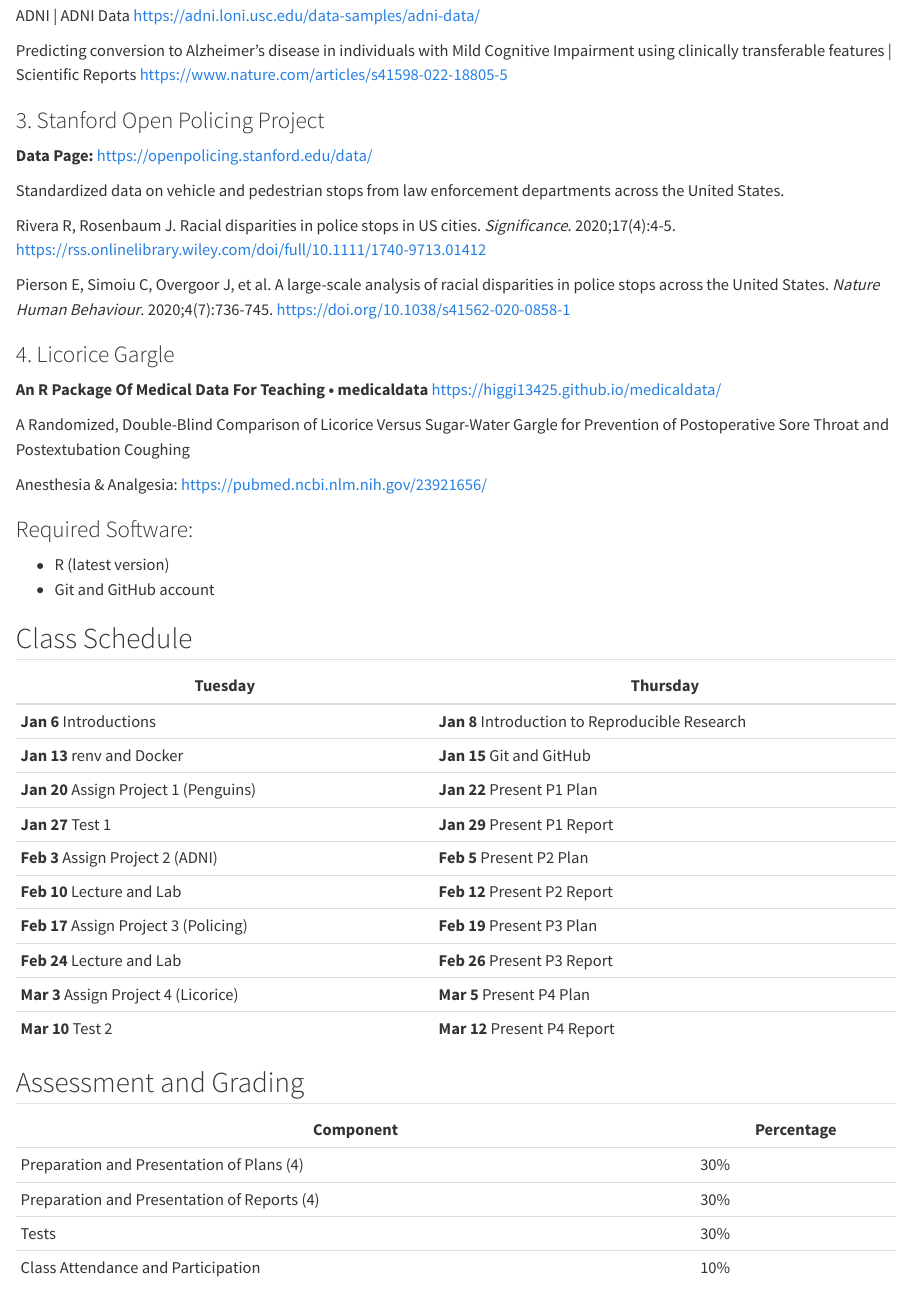
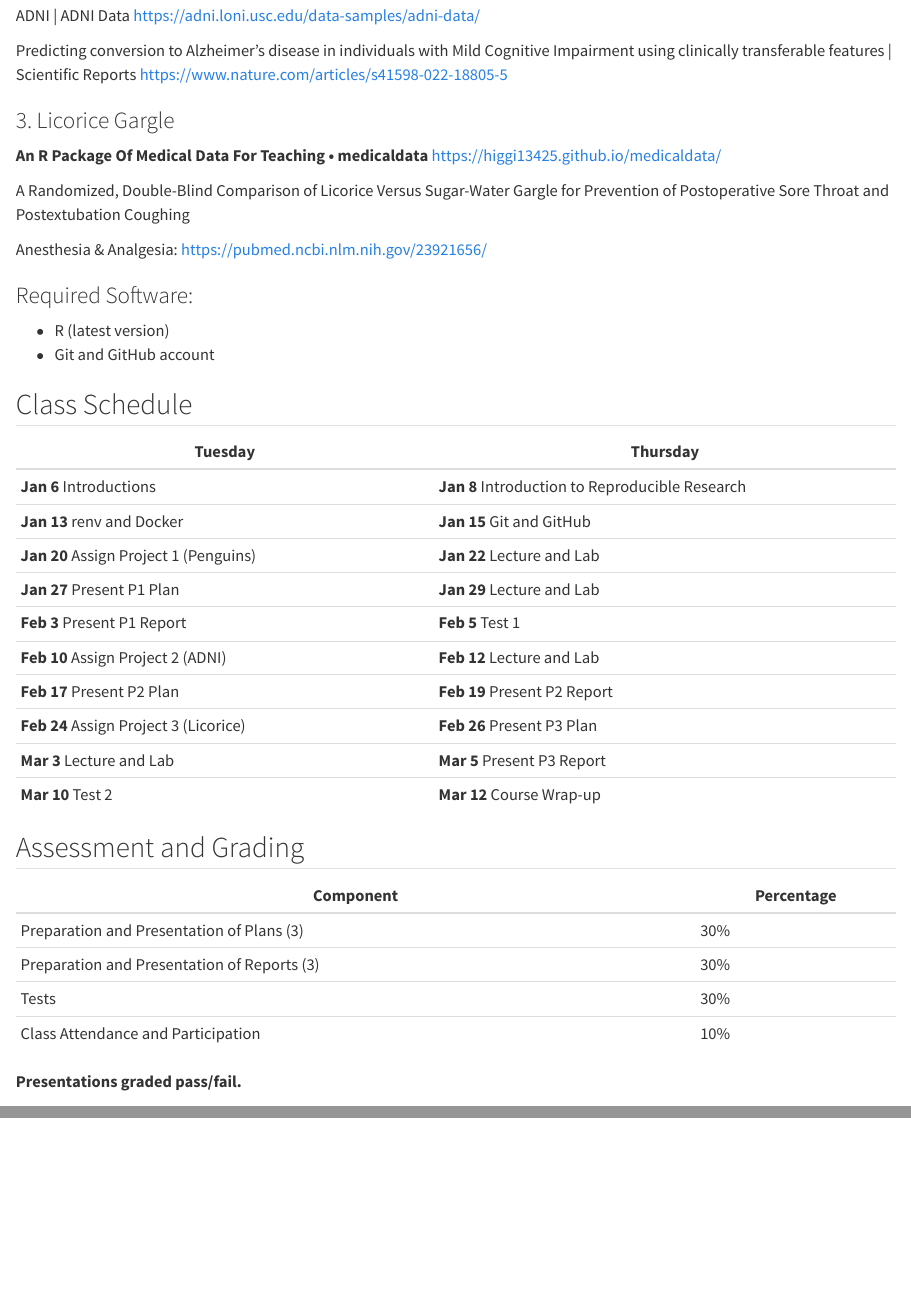
Before and after one commit to rgt47/b02, a Quarto document (phb243b_syllabus.qmd): the page in a window 1100 px wide, from 1260 px down, and a second part further down, joined at a grey line. Rendered offline with R 4.5, knitr and Pandoc in place of Quarto, with nearby package versions.

Commit message:
Auto-backup: 2026-01-20 10:24:37

```diff
--- a/phb243b_syllabus.qmd
+++ b/phb243b_syllabus.qmd
@@ -60,22 +60,7 @@
 Cognitive Impairment using clinically transferable features \|
 Scientific Reports https://www.nature.com/articles/s41598-022-18805-5
 
-### 3. Stanford Open Policing Project
-
-**Data Page:** https://openpolicing.stanford.edu/data/
-
-Standardized data on vehicle and pedestrian stops from law enforcement
-departments across the United States.
-
-Rivera R, Rosenbaum J. Racial disparities in police stops in US cities.
-*Significance*. 2020;17(4):4-5.
-https://rss.onlinelibrary.wiley.com/doi/full/10.1111/1740-9713.01412
-
-Pierson E, Simoiu C, Overgoor J, et al. A large-scale analysis of racial
-disparities in police stops across the United States. *Nature Human Behaviour*.
-2020;4(7):736-745. https://doi.org/10.1038/s41562-020-0858-1
-
-### 4. Licorice Gargle
+### 3. Licorice Gargle
 
 **An R Package Of Medical Data For Teaching • medicaldata**
 <https://higgi13425.github.io/medicaldata/>
@@ -93,29 +78,29 @@
 
 ## Class Schedule
 
-| **Tuesday**                      | **Thursday**                         |
-|----------------------------------|--------------------------------------|
-| **Jan 6** Introductions          | **Jan 8** Introduction to Reproducible Research |
-| **Jan 13** renv and Docker       | **Jan 15** Git and GitHub            |
-| **Jan 20** Assign Project 1 (Penguins) | **Jan 22** Present P1 Plan       |
-| **Jan 27** Test 1                | **Jan 29** Present P1 Report         |
-| **Feb 3** Assign Project 2 (ADNI) | **Feb 5** Present P2 Plan           |
-| **Feb 10** Lecture and Lab       | **Feb 12** Present P2 Report         |
-| **Feb 17** Assign Project 3 (Policing) | **Feb 19** Present P3 Plan      |
-| **Feb 24** Lecture and Lab       | **Feb 26** Present P3 Report         |
-| **Mar 3** Assign Project 4 (Licorice) | **Mar 5** Present P4 Plan        |
-| **Mar 10** Test 2                | **Mar 12** Present P4 Report         |
+| **Tuesday**                           | **Thursday**                              |
+|---------------------------------------|-------------------------------------------|
+| **Jan 6** Introductions               | **Jan 8** Introduction to Reproducible Research |
+| **Jan 13** renv and Docker            | **Jan 15** Git and GitHub                 |
+| **Jan 20** Assign Project 1 (Penguins)| **Jan 22** Lecture and Lab                |
+| **Jan 27** Present P1 Plan            | **Jan 29** Lecture and Lab                |
+| **Feb 3** Present P1 Report           | **Feb 5** Test 1                          |
+| **Feb 10** Assign Project 2 (ADNI)    | **Feb 12** Lecture and Lab                |
+| **Feb 17** Present P2 Plan            | **Feb 19** Present P2 Report              |
+| **Feb 24** Assign Project 3 (Licorice)| **Feb 26** Present P3 Plan                |
+| **Mar 3** Lecture and Lab             | **Mar 5** Present P3 Report               |
+| **Mar 10** Test 2                     | **Mar 12** Course Wrap-up                 |
 
 ## Assessment and Grading
 
 | **Component**                                | **Percentage** |
 |----------------------------------------------|----------------|
-| Preparation and Presentation of Plans (4)    | 30%            |
-| Preparation and Presentation of Reports (4)  | 30%            |
+| Preparation and Presentation of Plans (3)    | 30%            |
+| Preparation and Presentation of Reports (3)  | 30%            |
 | Tests                                        | 30%            |
 | Class Attendance and Participation           | 10%            |
 
-**Presentations graded pass/fail.** Lowest presentation grade will be dropped.
+**Presentations graded pass/fail.**
 
 ### Grading Scale
 - A+: 97-100%
```
Also changed, not shown: lec05/annotated_bibliography_2026-01-20_0839.pdf (added), lec05/slides_2026-01-20.html (renamed from lec05/slides.html), phb243b_syllabus_updated_2026-01-20.pdf (added), 1 other file.
